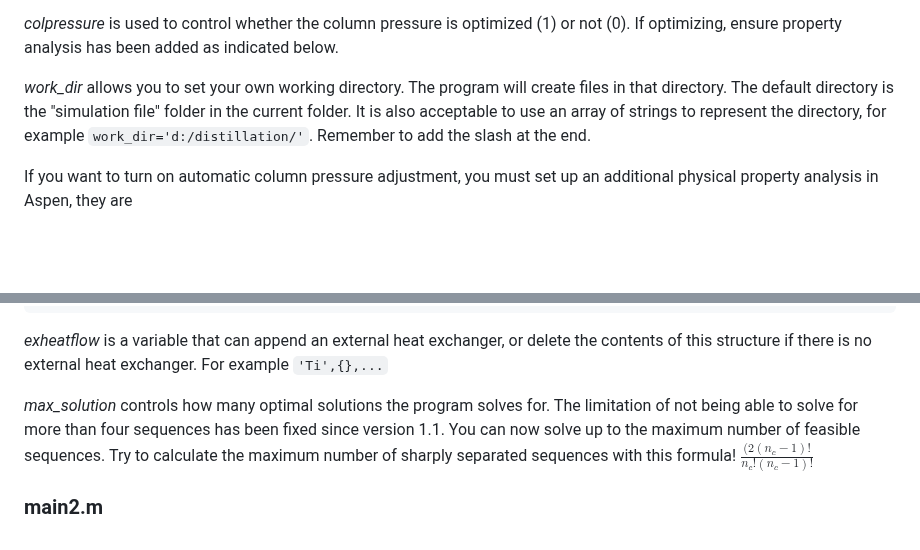
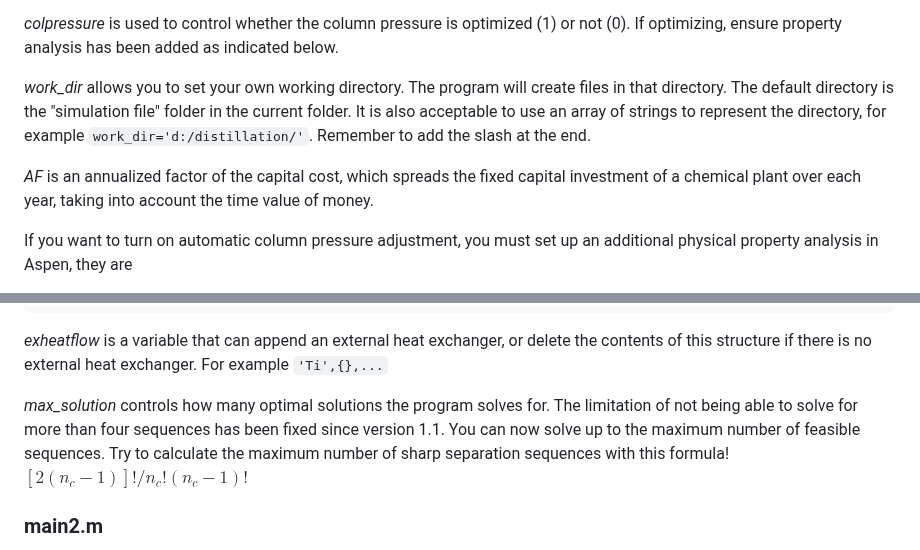
Before and after one commit to abcdvvvv/Automatic-distillation-sequence-synthesis-framework, a Markdown page: README.md, 2 parts joined by grey strips. Drawn GitHub-style; blank space fills up the shorter version.

````diff
--- a/README.md
+++ b/README.md
@@ -50,6 +50,8 @@ AF = 1/3;               % Annualization factor
 
 *work_dir* allows you to set your own working directory. The program will create files in that directory. The default directory is the "simulation file" folder in the current folder. It is also acceptable to use an array of strings to represent the directory, for example `work_dir='d:/distillation/'`. Remember to add the slash at the end.
 
+*AF* is an annualized factor of the capital cost, which spreads the fixed capital investment of a chemical plant over each year, taking into account the time value of money.
+
 If you want to turn on automatic column pressure adjustment, you must set up an additional physical property analysis in Aspen, they are
 
 - Critical temperature of the mixture (TCMX) in °C. Set this item in PS-2.
@@ -92,7 +94,7 @@ If you want to use more than one set of utilities, specify the set of utilities
 ```
 *exheatflow* is a variable that can append an external heat exchanger, or delete the contents of this structure if there is no external heat exchanger. For example `'Ti',{},...`
 
-*max_solution* controls how many optimal solutions the program solves for. The limitation of not being able to solve for more than four sequences has been fixed since version 1.1. You can now solve up to the maximum number of feasible sequences. Try to calculate the maximum number of sharply separated sequences with this formula! $\frac{(2(n_{c}-1)!}{n_{c}!(n_{c}-1)!}$
+*max_solution* controls how many optimal solutions the program solves for. The limitation of not being able to solve for more than four sequences has been fixed since version 1.1. You can now solve up to the maximum number of feasible sequences. Try to calculate the maximum number of sharp separation sequences with this formula! $[2(n_{c}-1)]!/n_{c}!(n_{c}-1)!$
 
 ### main2.m
 
````
